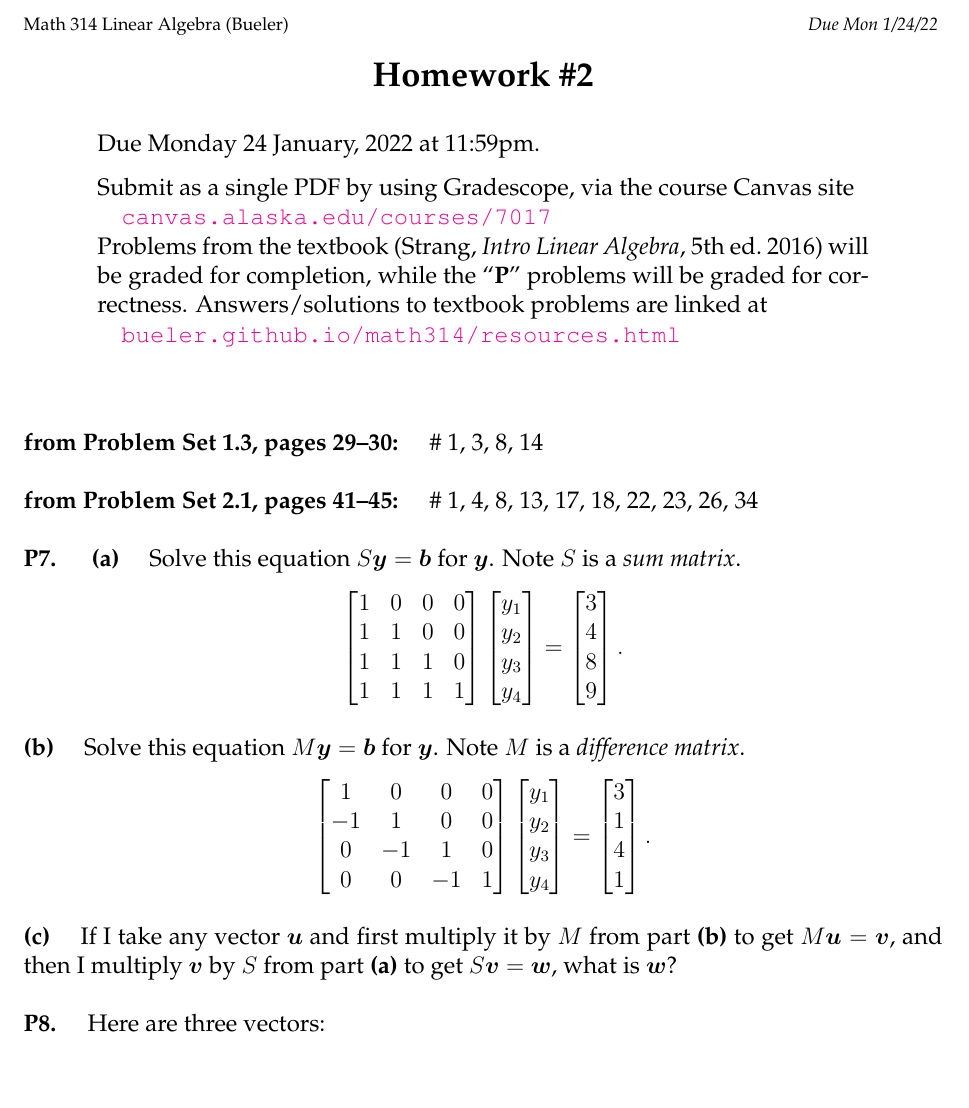
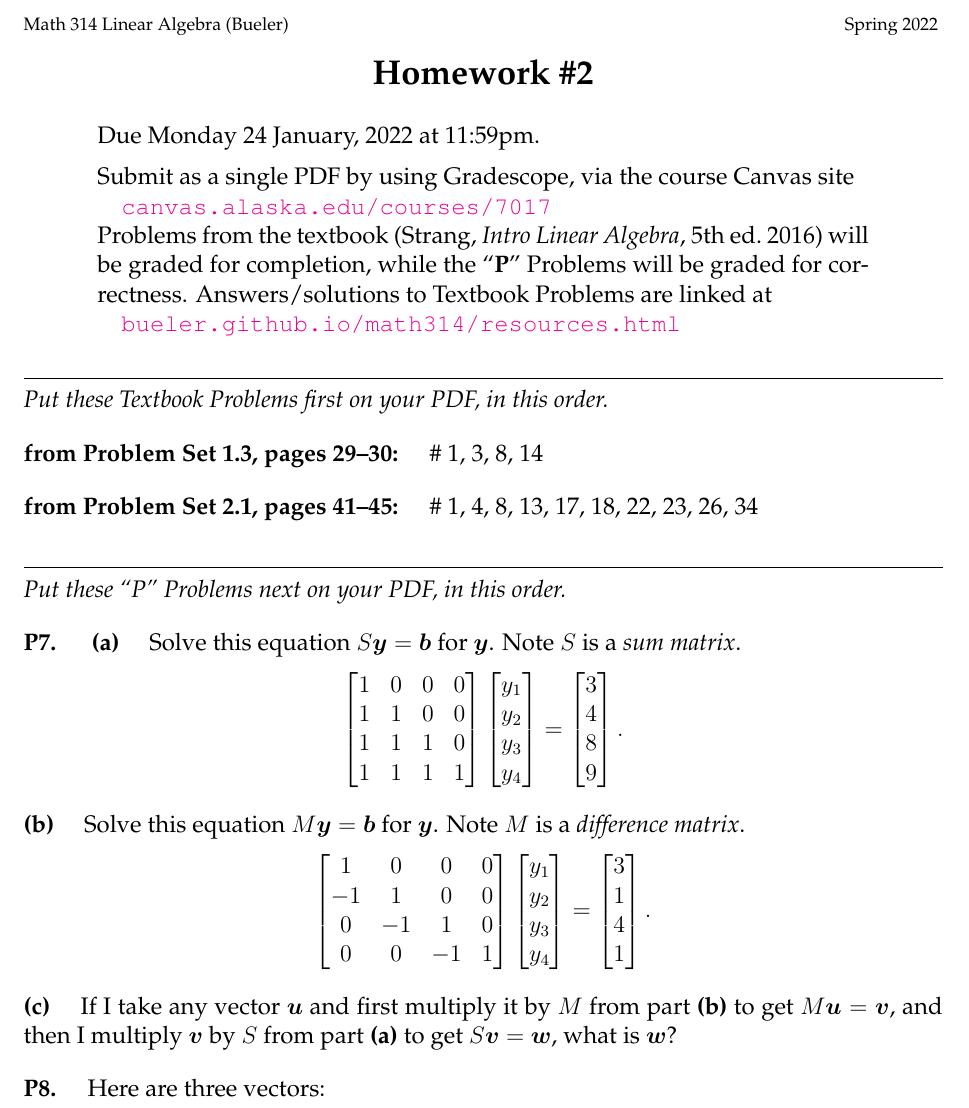
Before and after one commit to bueler/math314, a LaTeX problem sheet (assets/homework/HW2.tex): part of page 1 of 2, cut so that both start at the same text, the shorter picture padded with empty space. Compiled offline with pdfLaTeX.

Commit message:
Update to clarify correspondence with Gradescope (maybe).

```diff
--- a/assets/homework/HW2.tex
+++ b/assets/homework/HW2.tex
@@ -77,7 +77,7 @@
 
 
 \begin{document}
-\scriptsize \noindent Math 314 Linear Algebra (Bueler) \hfill \emph{Due Mon 1/24/22}
+\scriptsize \noindent Math 314 Linear Algebra (Bueler) \hfill Spring 2022
 \normalsize\medskip
 
 \Large
@@ -93,7 +93,7 @@ Due Monday 24 January, 2022 at 11:59pm.
 
 \href{https://canvas.alaska.edu/courses/7017}{\texttt{canvas.alaska.edu/courses/7017}}
 
-\noindent Problems from the textbook (Strang, \emph{Intro Linear Algebra}, 5th ed.~2016) will be graded for completion, while the ``\textbf{P}'' problems will be graded for correctness.  Answers/solutions to textbook problems are linked at
+\noindent Problems from the textbook (Strang, \emph{Intro Linear Algebra}, 5th ed.~2016) will be graded for completion, while the ``\textbf{P}'' Problems will be graded for correctness.  Answers/solutions to Textbook Problems are linked at
 
 \href{https://bueler.github.io/math314/resources.html}{\texttt{bueler.github.io/math314/resources.html}}
 \end{quote}
@@ -101,11 +101,19 @@ Due Monday 24 January, 2022 at 11:59pm.
 
 \thispagestyle{empty}
 
-\bigskip
+\noindent \hrulefill
+
+\noindent \emph{Put these Textbook Problems first on your PDF, in this order.}
 
 \probset{1.3}{29--30} \# 1, 3, 8, 14
 
 \probset{2.1}{41--45} \# 1, 4, 8, 13, 17, 18, 22, 23, 26, 34
+
+
+\bigskip
+\noindent \hrulefill
+
+\noindent \emph{Put these ``P'' Problems next on your PDF, in this order.}
 
 \prob{P7.}  \ppart{a} Solve this equation $S \by = \bb$ for $\by$.  Note $S$ is a \emph{sum matrix}.
     $$\begin{bmatrix} 1 & 0 & 0 & 0 \\ 1 & 1 & 0 & 0 \\ 1 & 1 & 1 & 0 \\ 1 & 1 & 1 & 1 \end{bmatrix} \begin{bmatrix} y_1 \\ y_2 \\ y_3 \\ y_4 \end{bmatrix} = \begin{bmatrix} 3 \\ 4 \\ 8 \\ 9 \end{bmatrix}.$$
```
Also changed, not shown: assets/homework/HW1.tex (+10 -3 lines), assets/homework/HW1.pdf, assets/homework/HW2.pdf.
